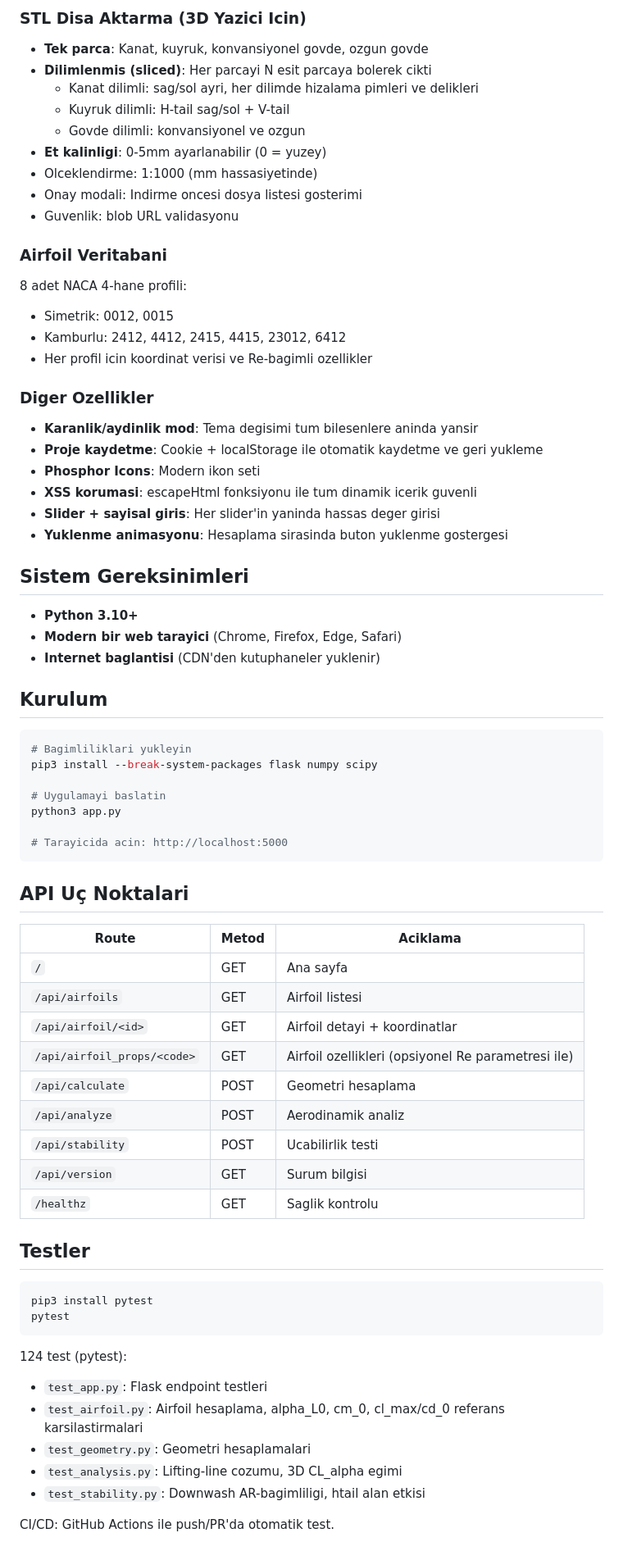
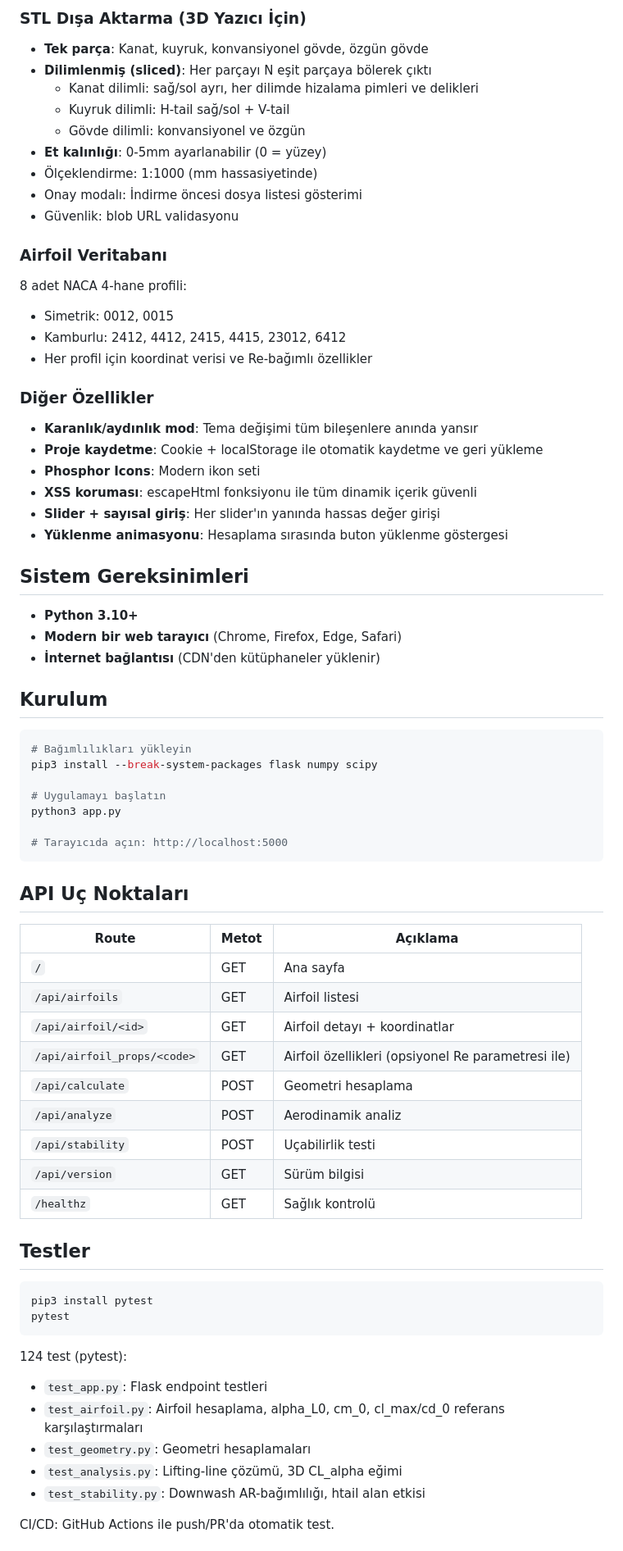
Before and after one commit to emirkalfa/zeta, a Markdown page: README.md, the part around one of its changes. Shown at 82% size. GitHub-like rendering.

````diff
--- a/README.md
+++ b/README.md
@@ -69,60 +69,60 @@ Kanat, govde ve kuyruga ait ~45 geometrik olcuyu hesaplar:
 
-### STL Disa Aktarma (3D Yazici Icin)
-- **Tek parca**: Kanat, kuyruk, konvansiyonel govde, ozgun govde
-- **Dilimlenmis (sliced)**: Her parcayi N esit parcaya bolerek cikti
-  - Kanat dilimli: sag/sol ayri, her dilimde hizalama pimleri ve delikleri
-  - Kuyruk dilimli: H-tail sag/sol + V-tail
-  - Govde dilimli: konvansiyonel ve ozgun
-- **Et kalinligi**: 0-5mm ayarlanabilir (0 = yuzey)
-- Olceklendirme: 1:1000 (mm hassasiyetinde)
-- Onay modali: Indirme oncesi dosya listesi gosterimi
-- Guvenlik: blob URL validasyonu
+### STL Dışa Aktarma (3D Yazıcı İçin)
+- **Tek parça**: Kanat, kuyruk, konvansiyonel gövde, özgün gövde
+- **Dilimlenmiş (sliced)**: Her parçayı N eşit parçaya bölerek çıktı
+  - Kanat dilimli: sağ/sol ayrı, her dilimde hizalama pimleri ve delikleri
+  - Kuyruk dilimli: H-tail sağ/sol + V-tail
+  - Gövde dilimli: konvansiyonel ve özgün
+- **Et kalınlığı**: 0-5mm ayarlanabilir (0 = yüzey)
+- Ölçeklendirme: 1:1000 (mm hassasiyetinde)
+- Onay modalı: İndirme öncesi dosya listesi gösterimi
+- Güvenlik: blob URL validasyonu
 
-### Airfoil Veritabani
+### Airfoil Veritabanı
 8 adet NACA 4-hane profili:
 - Simetrik: 0012, 0015
 - Kamburlu: 2412, 4412, 2415, 4415, 23012, 6412
-- Her profil icin koordinat verisi ve Re-bagimli ozellikler
+- Her profil için koordinat verisi ve Re-bağımlı özellikler
 
-### Diger Ozellikler
-- **Karanlik/aydinlik mod**: Tema degisimi tum bilesenlere aninda yansir
-- **Proje kaydetme**: Cookie + localStorage ile otomatik kaydetme ve geri yukleme
+### Diğer Özellikler
+- **Karanlık/aydınlık mod**: Tema değişimi tüm bileşenlere anında yansır
+- **Proje kaydetme**: Cookie + localStorage ile otomatik kaydetme ve geri yükleme
 - **Phosphor Icons**: Modern ikon seti
-- **XSS korumasi**: escapeHtml fonksiyonu ile tum dinamik icerik guvenli
-- **Slider + sayisal giris**: Her slider'in yaninda hassas deger girisi
-- **Yuklenme animasyonu**: Hesaplama sirasinda buton yuklenme gostergesi
+- **XSS koruması**: escapeHtml fonksiyonu ile tüm dinamik içerik güvenli
+- **Slider + sayısal giriş**: Her slider'ın yanında hassas değer girişi
+- **Yüklenme animasyonu**: Hesaplama sırasında buton yüklenme göstergesi
 
 ## Sistem Gereksinimleri
 
 - **Python 3.10+**
-- **Modern bir web tarayici** (Chrome, Firefox, Edge, Safari)
-- **Internet baglantisi** (CDN'den kutuphaneler yuklenir)
+- **Modern bir web tarayıcı** (Chrome, Firefox, Edge, Safari)
+- **İnternet bağlantısı** (CDN'den kütüphaneler yüklenir)
 
 ## Kurulum
 
 ```bash
-# Bagimliliklari yukleyin
+# Bağımlılıkları yükleyin
 pip3 install --break-system-packages flask numpy scipy
 
-# Uygulamayi baslatin
+# Uygulamayı başlatın
 python3 app.py
 
-# Tarayicida acin: http://localhost:5000
+# Tarayıcıda açın: http://localhost:5000
 ```
 
-## API Uç Noktalari
+## API Uç Noktaları
 
-| Route | Metod | Aciklama |
+| Route | Metot | Açıklama |
 |-------|-------|----------|
 | `/` | GET | Ana sayfa |
 | `/api/airfoils` | GET | Airfoil listesi |
-| `/api/airfoil/<id>` | GET | Airfoil detayi + koordinatlar |
-| `/api/airfoil_props/<code>` | GET | Airfoil ozellikleri (opsiyonel Re parametresi ile) |
+| `/api/airfoil/<id>` | GET | Airfoil detayı + koordinatlar |
+| `/api/airfoil_props/<code>` | GET | Airfoil özellikleri (opsiyonel Re parametresi ile) |
 | `/api/calculate` | POST | Geometri hesaplama |
 | `/api/analyze` | POST | Aerodinamik analiz |
-| `/api/stability` | POST | Ucabilirlik testi |
-| `/api/version` | GET | Surum bilgisi |
-| `/healthz` | GET | Saglik kontrolu |
+| `/api/stability` | POST | Uçabilirlik testi |
+| `/api/version` | GET | Sürüm bilgisi |
+| `/healthz` | GET | Sağlık kontrolü |
 
 ## Testler
 
@@ -133,10 +133,10 @@ pytest
 
 124 test (pytest):
 - `test_app.py`: Flask endpoint testleri
-- `test_airfoil.py`: Airfoil hesaplama, alpha_L0, cm_0, cl_max/cd_0 referans karsilastirmalari
-- `test_geometry.py`: Geometri hesaplamalari
-- `test_analysis.py`: Lifting-line cozumu, 3D CL_alpha egimi
-- `test_stability.py`: Downwash AR-bagimliligi, htail alan etkisi
+- `test_airfoil.py`: Airfoil hesaplama, alpha_L0, cm_0, cl_max/cd_0 referans karşılaştırmaları
+- `test_geometry.py`: Geometri hesaplamaları
+- `test_analysis.py`: Lifting-line çözümü, 3D CL_alpha eğimi
+- `test_stability.py`: Downwash AR-bağımlılığı, htail alan etkisi
 
 CI/CD: GitHub Actions ile push/PR'da otomatik test.
 
````
Also changed, not shown: other parts of README.md (+60 -60 lines).
